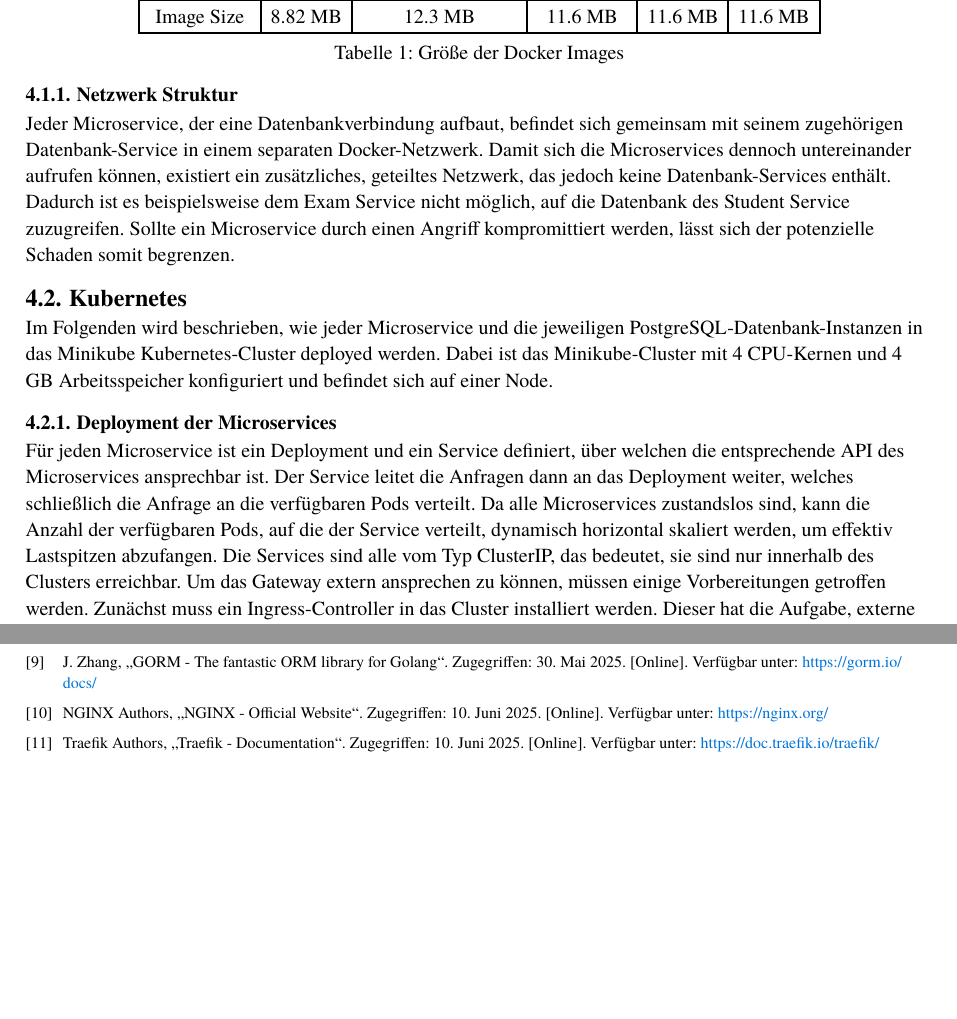
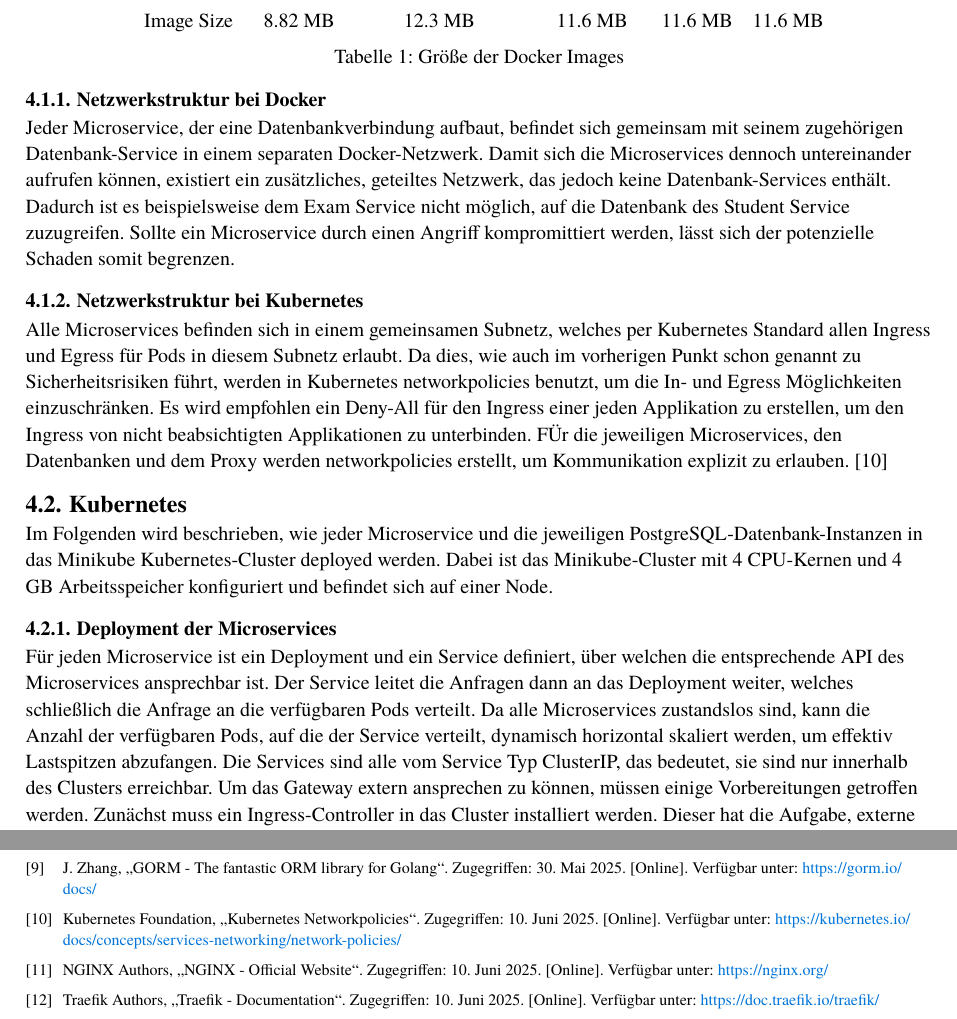
Before and after one commit to PaulTorm/acd-microservice-go, a Typst document (paper/main.typ, which reads paper/refs.bib): two parts of pages 7 and 10 of 10, joined at a grey line, cut so that both start at the same text, the shorter picture padded with empty space. Compiled offline with Typst 0.15.

Commit message:
small change

```diff
--- a/paper/main.typ
+++ b/paper/main.typ
@@ -228,18 +230,28 @@ Daher ist es zur Laufzeit unmöglich, sich mit dem Container zu verbinden, was d
     columns: 6,
     rows: 2,
     align: center,
-    [Image Name], [Gateway], [Exam Management], [Translation], [Exam], [Student],
+    stroke: none,
+    table.header[Image Name][Gateway][Exam Management][Translation][Exam][Student],
     [Image Size], [8.82 MB], [12.3 MB], [11.6 MB], [11.6 MB], [11.6 MB],
   ),
   caption: [Größe der Docker Images],
 ) <image-size>
 
-=== Netzwerk Struktur
+=== Netzwerkstruktur bei Docker
 Jeder Microservice, der eine Datenbankverbindung aufbaut, befindet sich gemeinsam mit seinem zugehörigen Datenbank-Service
 in einem separaten Docker-Netzwerk. Damit sich die Microservices dennoch untereinander aufrufen können, existiert ein
 zusätzliches, geteiltes Netzwerk, das jedoch keine Datenbank-Services enthält. Dadurch ist es beispielsweise dem Exam
 Service nicht möglich, auf die Datenbank des Student Service zuzugreifen. Sollte ein Microservice durch einen Angriff
 kompromittiert werden, lässt sich der potenzielle Schaden somit begrenzen.
+
+=== Netzwerkstruktur bei Kubernetes
+Alle Microservices befinden sich in einem gemeinsamen Subnetz, welches per Kubernetes Standard allen Ingress und Egress
+für Pods in diesem Subnetz erlaubt. Da dies, wie auch im vorherigen Punkt schon genannt zu Sicherheitsrisiken führt,
+werden in Kubernetes networkpolicies benutzt, um die In- und Egress Möglichkeiten einzuschränken. Es wird empfohlen
+ein Deny-All für den Ingress einer jeden Applikation zu erstellen, um den Ingress von nicht beabsichtigten Applikationen
+zu unterbinden. FÜr die jeweiligen Microservices, den Datenbanken und dem Proxy werden networkpolicies erstellt, um Kommunikation
+explizit zu erlauben.
+@networkpolicies
 
 == Kubernetes
 Im Folgenden wird beschrieben, wie jeder Microservice und die jeweiligen PostgreSQL-Datenbank-Instanzen in das Minikube
@@ -251,7 +263,7 @@ Für jeden Microservice ist ein Deployment und ein Service definiert, über welc
 entsprechende API des Microservices ansprechbar ist. Der Service leitet die Anfragen dann an das Deployment weiter, welches
 schließlich die Anfrage an die verfügbaren Pods verteilt. Da alle Microservices zustandslos sind, kann die Anzahl der
 verfügbaren Pods, auf die der Service verteilt, dynamisch horizontal skaliert werden, um effektiv Lastspitzen abzufangen.
-Die Services sind alle vom Typ ClusterIP, das bedeutet, sie sind nur innerhalb des Clusters erreichbar. Um das Gateway
+Die Services sind alle vom Service Typ ClusterIP, das bedeutet, sie sind nur innerhalb des Clusters erreichbar. Um das Gateway
 extern ansprechen zu können, müssen einige Vorbereitungen getroffen werden. Zunächst muss ein Ingress-Controller in das
 Cluster installiert werden. Dieser hat die Aufgabe, externe Anfragen entgegenzunehmen und an entsprechende Services zu
 delegieren. Der in Minikube installierte Ingress-Controller ist eine vorkonfigurierte NGINX-Instanz @nginx, wobei die letztendliche
--- a/paper/refs.bib
+++ b/paper/refs.bib
@@ -142,3 +142,11 @@
   url     = {https://cloudnative-pg.io/documentation/1.26/},
   urldate = {2025-06-10}
 }
+
+@online{networkpolicies,
+  title   = {Kubernetes Networkpolicies},
+  author  = {{Kubernetes Foundation}},
+  year    = {2025},
+  url     = {https://kubernetes.io/docs/concepts/services-networking/network-policies/},
+  urldate = {2025-06-10}
+}
```
Also changed, not shown: paper/main.typ (4 more changed lines).
